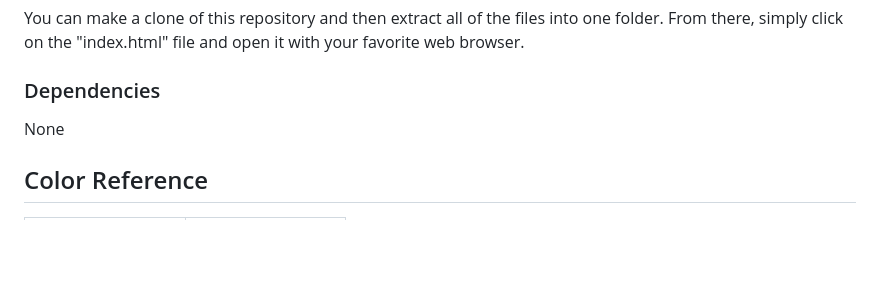
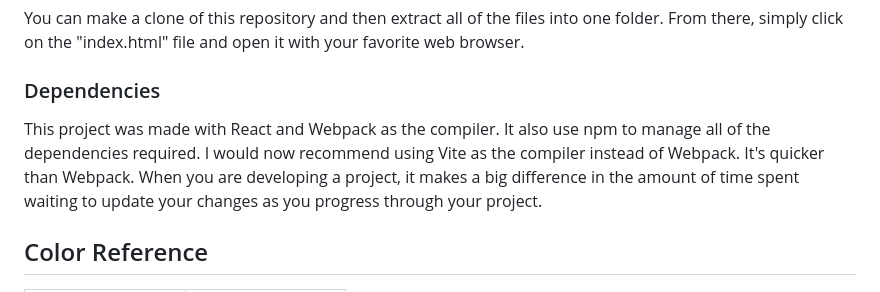
Before and after one commit to tiptonspiderj/Digital-business-card, a Markdown page: README.md, the part around the change. Rendered like a GitHub page; blank space fills up the shorter version.

```diff
--- a/README.md
+++ b/README.md
@@ -17,7 +17,7 @@ You can make a clone of this repository and then extract all of the files into o
 
 ### Dependencies
 
-None
+This project was made with React and Webpack as the compiler.  It also use npm to manage all of the dependencies required.  I would now recommend using Vite as the compiler instead of Webpack.  It's quicker than Webpack.  When you are developing a project, it makes a big difference in the amount of time spent waiting to update your changes as you progress through your project.
 
 ## Color Reference
 
```
